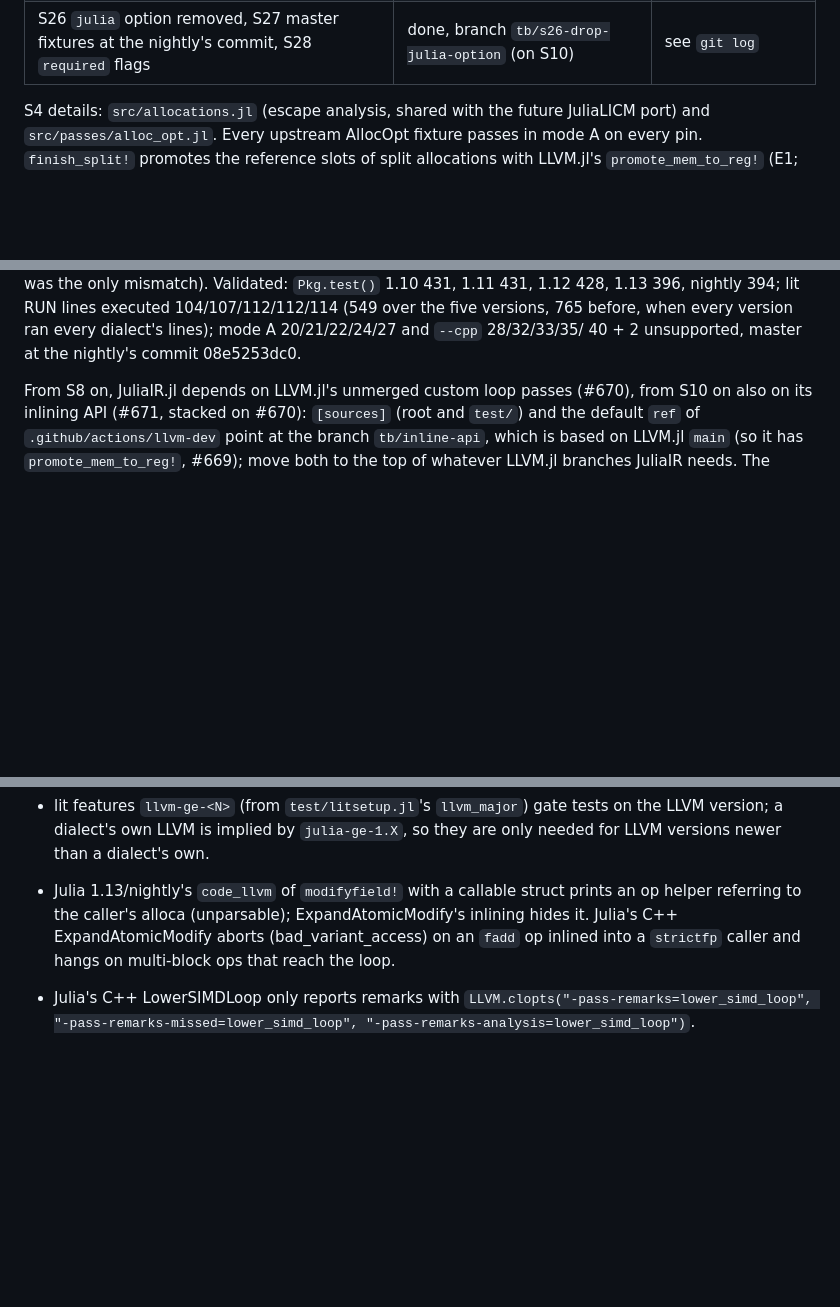
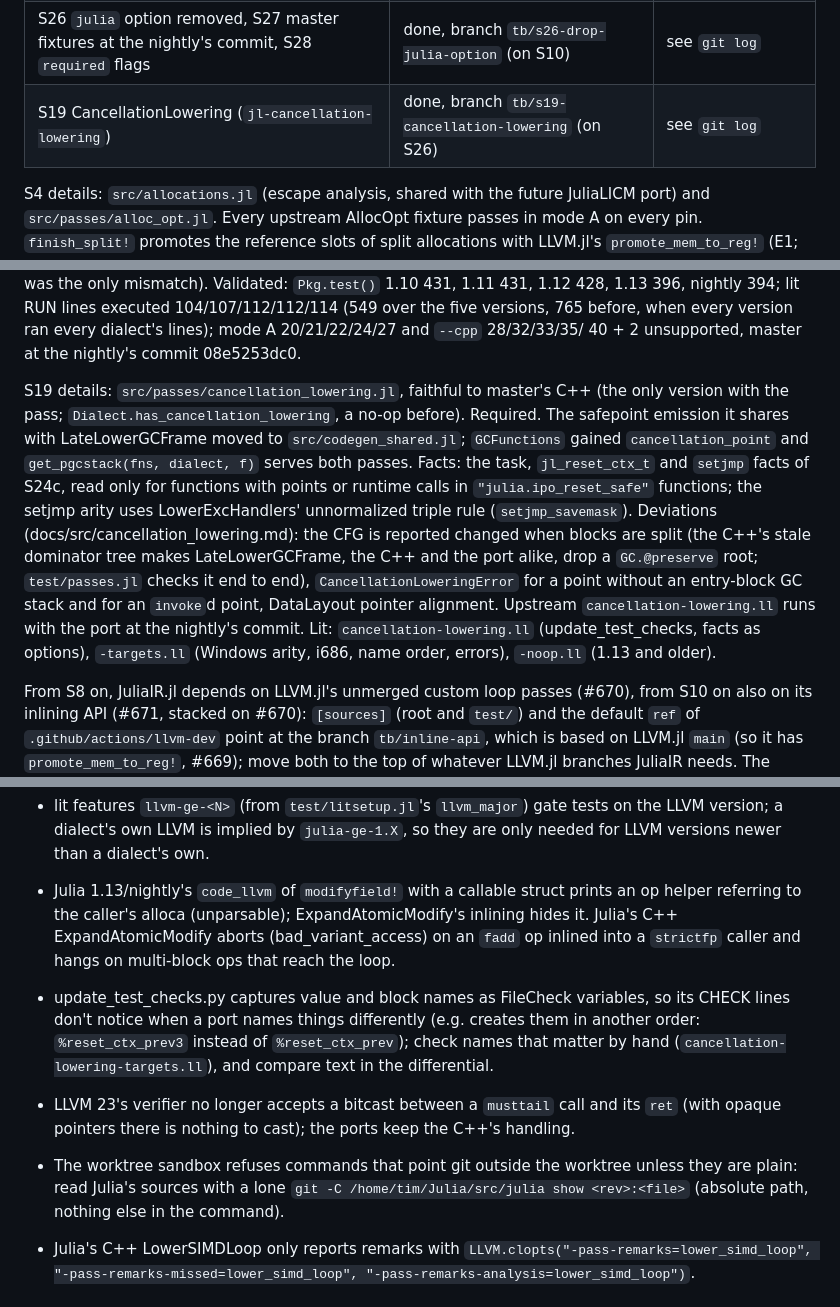
Before and after one commit to JuliaLLVM/JuliaIR.jl, a Markdown page: HANDOFF.md, 3 parts joined by grey strips. Drawn GitHub-style; blank space fills up the shorter version.

Commit message:
Update the hand-off note for S19

```diff
--- a/HANDOFF.md
+++ b/HANDOFF.md
@@ -22,6 +22,7 @@ read it first, including its Log). This file says where things are and how to co
 | S6b LateLowerGCFrame (`jl-late-lower-gc-frame`) | port done, every dialect; branch `tb/s6b-late-lower-gc-frame` (on S8, PR #10) | see `git log` |
 | S10 ExpandAtomicModify (`jl-expand-atomic-modify`) | done, branch `tb/s10-expand-atomic-modify` (on S6b, PR #11) | see `git log` |
 | S26 `julia` option removed, S27 master fixtures at the nightly's commit, S28 `required` flags | done, branch `tb/s26-drop-julia-option` (on S10) | see `git log` |
+| S19 CancellationLowering (`jl-cancellation-lowering`) | done, branch `tb/s19-cancellation-lowering` (on S26) | see `git log` |
 
 S4 details: `src/allocations.jl` (escape analysis, shared with the future JuliaLICM port)
 and `src/passes/alloc_opt.jl`. Every upstream AllocOpt fixture passes in mode A on every
@@ -138,6 +139,21 @@ mismatch). Validated: `Pkg.test()` 1.10 431, 1.11 431, 1.12 428, 1.13 396, night
 lit RUN lines executed 104/107/112/112/114 (549 over the five versions, 765 before, when
 every version ran every dialect's lines); mode A 20/21/22/24/27 and `--cpp` 28/32/33/35/
 40 + 2 unsupported, master at the nightly's commit 08e5253dc0.
+
+S19 details: `src/passes/cancellation_lowering.jl`, faithful to master's C++ (the only
+version with the pass; `Dialect.has_cancellation_lowering`, a no-op before). Required.
+The safepoint emission it shares with LateLowerGCFrame moved to `src/codegen_shared.jl`;
+`GCFunctions` gained `cancellation_point` and `get_pgcstack(fns, dialect, f)` serves both
+passes. Facts: the task, `jl_reset_ctx_t` and `setjmp` facts of S24c, read only for
+functions with points or runtime calls in `"julia.ipo_reset_safe"` functions; the setjmp
+arity uses LowerExcHandlers' unnormalized triple rule (`setjmp_savemask`). Deviations
+(docs/src/cancellation_lowering.md): the CFG is reported changed when blocks are split
+(the C++'s stale dominator tree makes LateLowerGCFrame, the C++ and the port alike, drop
+a `GC.@preserve` root; `test/passes.jl` checks it end to end), `CancellationLoweringError`
+for a point without an entry-block GC stack and for an `invoke`d point, DataLayout
+pointer alignment. Upstream `cancellation-lowering.ll` runs with the port at the nightly's
+commit. Lit: `cancellation-lowering.ll` (update_test_checks, facts as options),
+`-targets.ll` (Windows arity, i686, name order, errors), `-noop.ll` (1.13 and older).
 
 From S8 on, JuliaIR.jl depends on LLVM.jl's unmerged custom loop passes (#670), from S10
 on also on its inlining API (#671, stacked on #670):
@@ -366,6 +382,16 @@ one would skip its lines silently. Ledger checks match `julia=` without a versio
   helper referring to the caller's alloca (unparsable); ExpandAtomicModify's inlining
   hides it. Julia's C++ ExpandAtomicModify aborts (bad_variant_access) on an `fadd` op
   inlined into a `strictfp` caller and hangs on multi-block ops that reach the loop.
+- update_test_checks.py captures value and block names as FileCheck variables, so its
+  CHECK lines don't notice when a port names things differently (e.g. creates them in
+  another order: `%reset_ctx_prev3` instead of `%reset_ctx_prev`); check names that
+  matter by hand (`cancellation-lowering-targets.ll`), and compare text in the
+  differential.
+- LLVM 23's verifier no longer accepts a bitcast between a `musttail` call and its `ret`
+  (with opaque pointers there is nothing to cast); the ports keep the C++'s handling.
+- The worktree sandbox refuses commands that point git outside the worktree unless they
+  are plain: read Julia's sources with a lone `git -C /home/tim/Julia/src/julia show
+  <rev>:<file>` (absolute path, nothing else in the command).
 - Julia's C++ LowerSIMDLoop only reports remarks with
   `LLVM.clopts("-pass-remarks=lower_simd_loop", "-pass-remarks-missed=lower_simd_loop",
   "-pass-remarks-analysis=lower_simd_loop")`.
```
